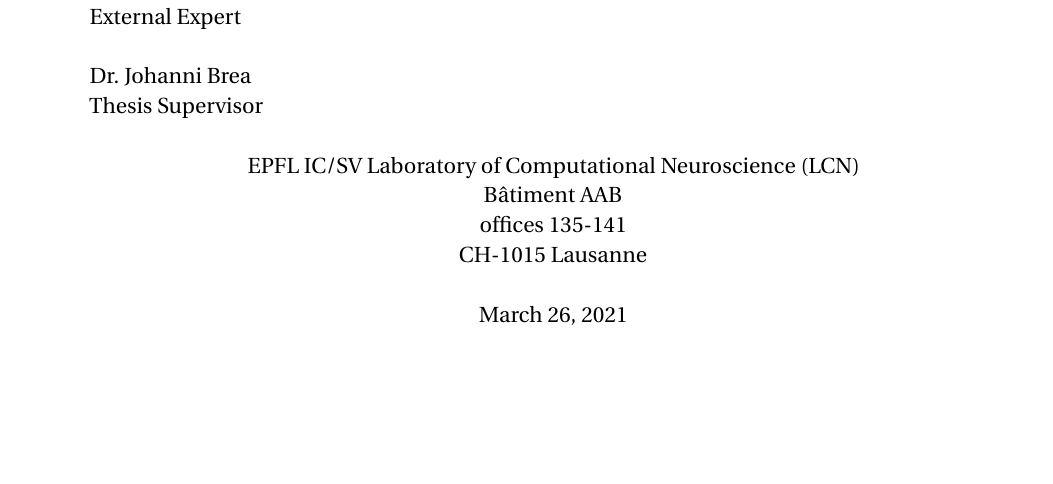
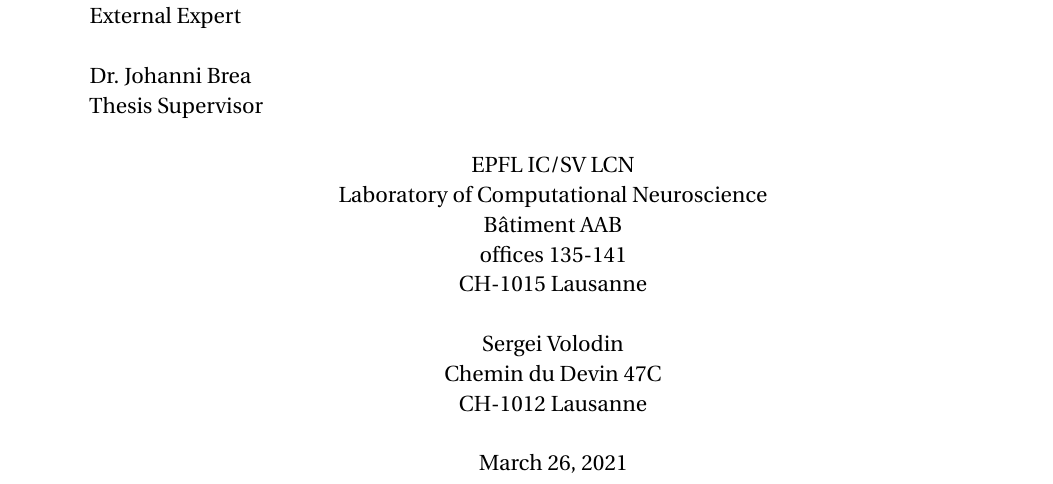
Before and after one commit to sergeivolodin/ms-thesis, a LaTeX thesis (main.tex): part of page 1 of 74, cut so that both start at the same text, the shorter picture padded with empty space. Compiled offline with pdfLaTeX.

Commit message:
Add the address

```diff
--- a/main.tex
+++ b/main.tex
@@ -88,10 +88,14 @@ Special thank you to my supervisor Johanni Brea for guiding and supporting me du
 
 }
 
-\address{EPFL IC/SV Laboratory of Computational Neuroscience (LCN)\\
+\address{EPFL IC/SV LCN\\
+    Laboratory of Computational Neuroscience\\
     Bâtiment AAB \\
     offices 135-141 \\
-    CH-1015 Lausanne}
+    CH-1015 Lausanne\\\,\\
+Sergei Volodin\\
+Chemin du Devin 47C\\
+CH-1012 Lausanne}
 
 \begin{document}
     \maketitle
```
